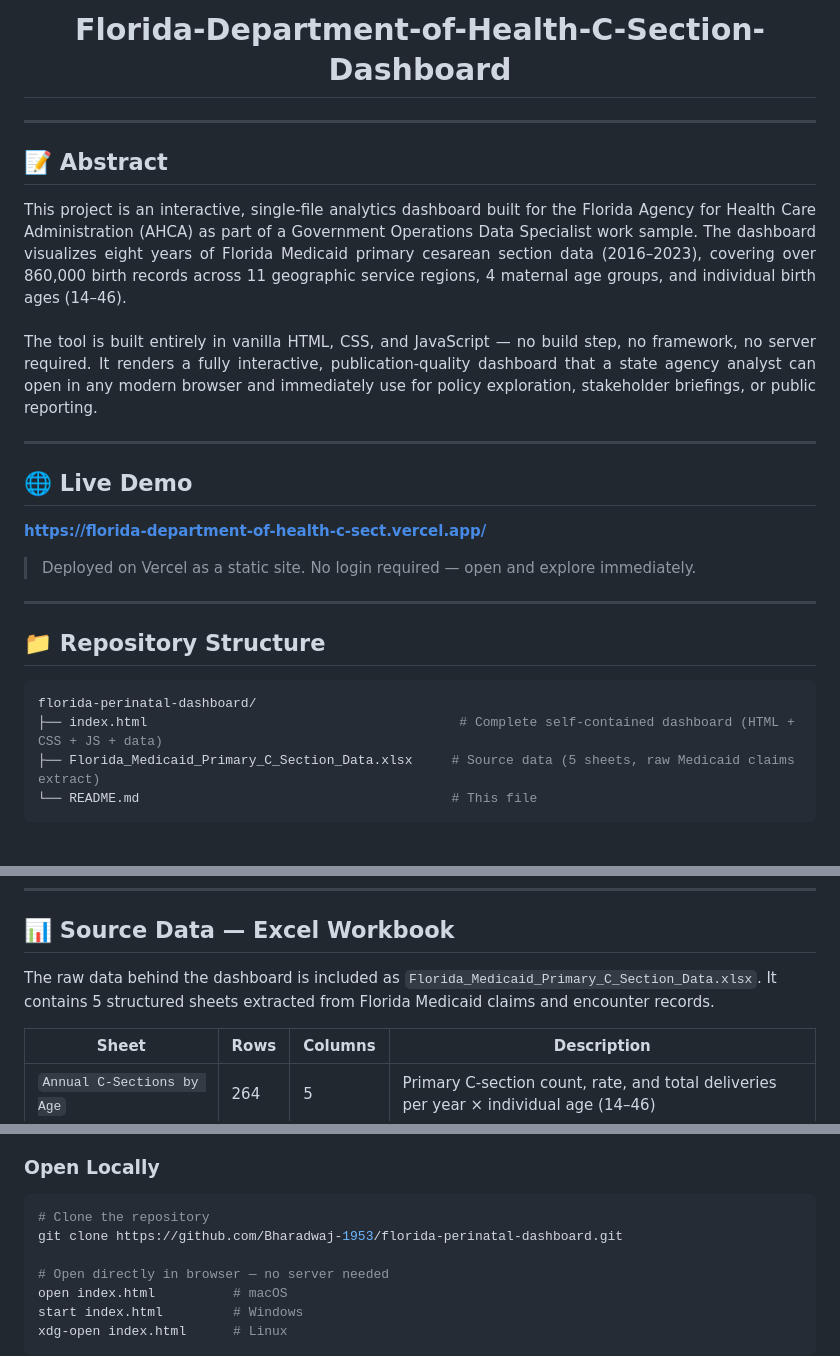
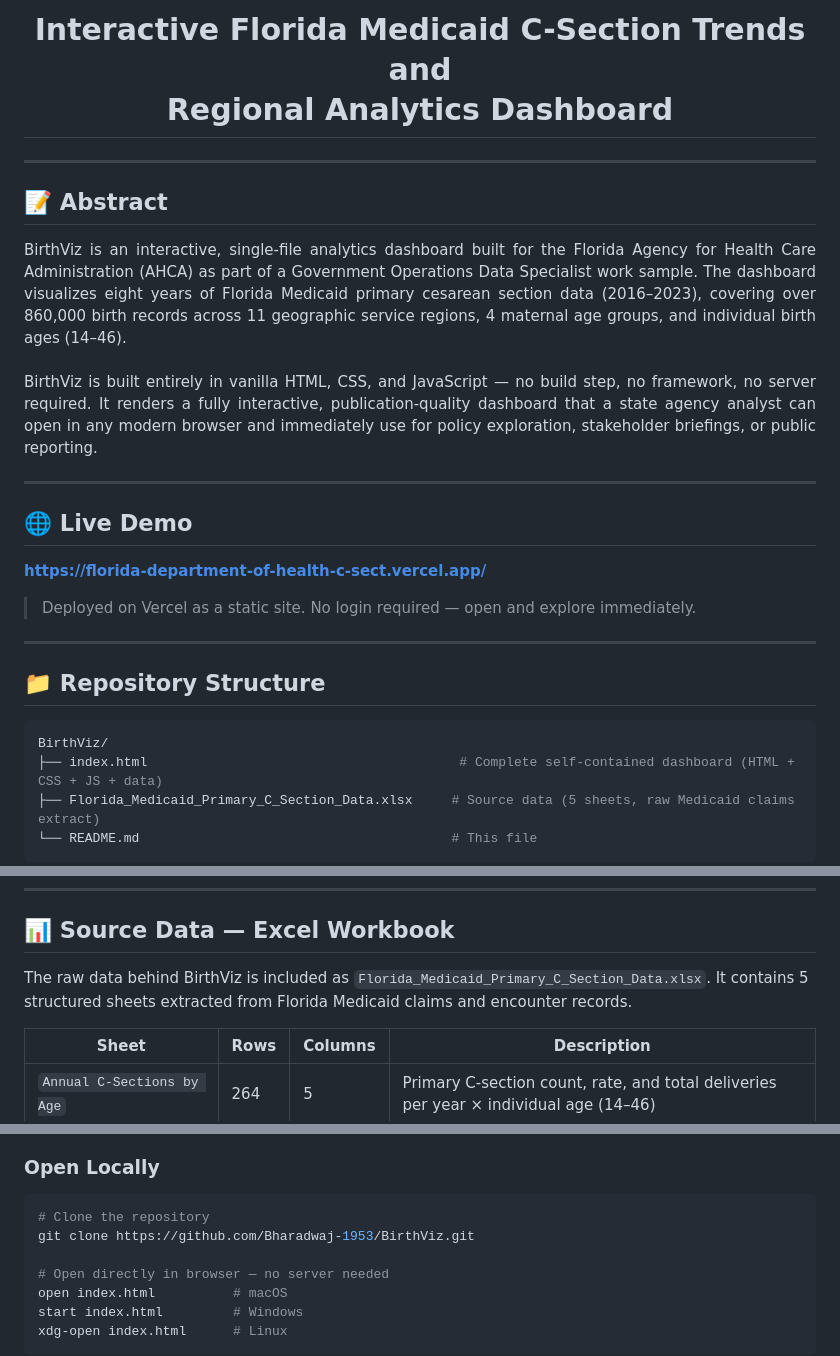
Before and after one commit to Bharadwaj-1953/Florida-Department-of-Health-C-Section-Dashboard, a Markdown page: README.md, 3 parts joined by grey strips. Drawn GitHub-style; blank space fills up the shorter version.

````diff
--- a/README.md
+++ b/README.md
@@ -1,5 +1,5 @@
 <h1 align="center">
-Florida-Department-of-Health-C-Section-Dashboard
+Interactive Florida Medicaid C-Section Trends and <br> Regional Analytics Dashboard
 </h1>
 
 ---
@@ -7,13 +7,13 @@ Florida-Department-of-Health-C-Section-Dashboard
 ## 📝 Abstract
 
 <div align="justify">
-This project is an interactive, single-file analytics dashboard built for the Florida Agency for Health Care Administration (AHCA) as part of a Government Operations Data Specialist work sample. The dashboard visualizes eight years of Florida Medicaid primary cesarean section data (2016–2023), covering over 860,000 birth records across 11 geographic service regions, 4 maternal age groups, and individual birth ages (14–46).
+BirthViz is an interactive, single-file analytics dashboard built for the Florida Agency for Health Care Administration (AHCA) as part of a Government Operations Data Specialist work sample. The dashboard visualizes eight years of Florida Medicaid primary cesarean section data (2016–2023), covering over 860,000 birth records across 11 geographic service regions, 4 maternal age groups, and individual birth ages (14–46).
 </div>
 
 <br>
 
 <div align="justify">
-The tool is built entirely in vanilla HTML, CSS, and JavaScript — no build step, no framework, no server required. It renders a fully interactive, publication-quality dashboard that a state agency analyst can open in any modern browser and immediately use for policy exploration, stakeholder briefings, or public reporting.
+BirthViz is built entirely in vanilla HTML, CSS, and JavaScript — no build step, no framework, no server required. It renders a fully interactive, publication-quality dashboard that a state agency analyst can open in any modern browser and immediately use for policy exploration, stakeholder briefings, or public reporting.
 </div>
 
 ---
@@ -29,7 +29,7 @@ The tool is built entirely in vanilla HTML, CSS, and JavaScript — no build ste
 ## 📁 Repository Structure
 
 ```bash
-florida-perinatal-dashboard/
+BirthViz/
 ├── index.html                                        # Complete self-contained dashboard (HTML + CSS + JS + data)
 ├── Florida_Medicaid_Primary_C_Section_Data.xlsx     # Source data (5 sheets, raw Medicaid claims extract)
 └── README.md                                        # This file
@@ -66,7 +66,7 @@ florida-perinatal-dashboard/
 
 ## 📊 Source Data — Excel Workbook
 
-The raw data behind the dashboard is included as `Florida_Medicaid_Primary_C_Section_Data.xlsx`. It contains 5 structured sheets extracted from Florida Medicaid claims and encounter records.
+The raw data behind BirthViz is included as `Florida_Medicaid_Primary_C_Section_Data.xlsx`. It contains 5 structured sheets extracted from Florida Medicaid claims and encounter records.
 
 | Sheet | Rows | Columns | Description |
 |-------|------|---------|-------------|
@@ -129,7 +129,7 @@ The raw data behind the dashboard is included as `Florida_Medicaid_Primary_C_Sec
 ### Open Locally
 ```bash
 # Clone the repository
-git clone https://github.com/Bharadwaj-1953/florida-perinatal-dashboard.git
+git clone https://github.com/Bharadwaj-1953/BirthViz.git
 
 # Open directly in browser — no server needed
 open index.html          # macOS
````
Also changed, not shown: other parts of README.md (+3 -3 lines).
